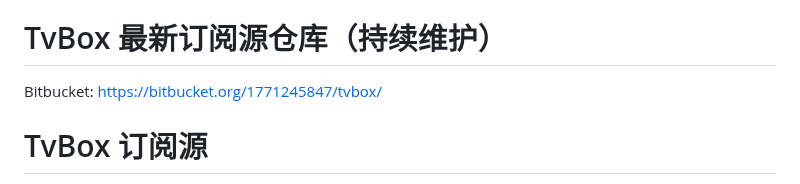
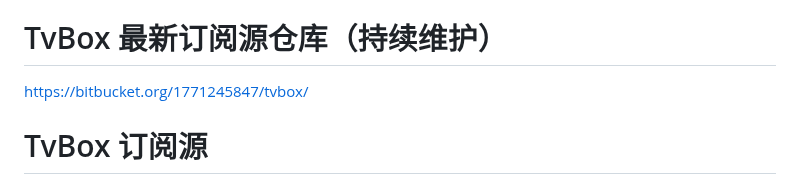
Before and after one commit to 1771245847/TvBox, a Markdown page: README.md, the part around the change. Drawn GitHub-style.

```diff
--- a/README.md
+++ b/README.md
@@ -6,7 +6,7 @@ TvBox是一个开源项目，只要遵守协议，任何人均可通过项目生
 
 # TvBox 最新订阅源仓库（持续维护）
 
-Bitbucket:  https://bitbucket.org/1771245847/tvbox/
+https://bitbucket.org/1771245847/tvbox/
 
 # TvBox 订阅源
 
```
